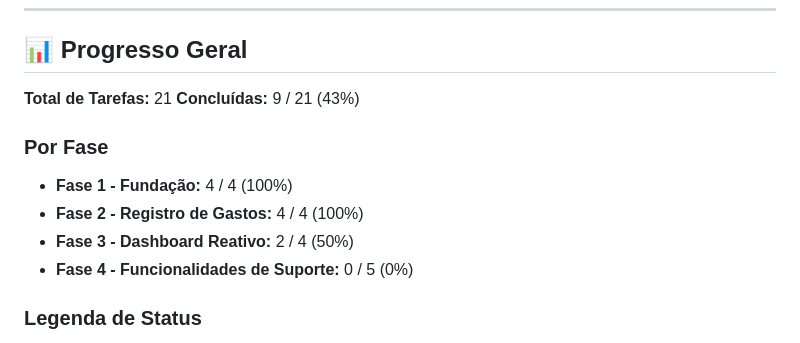
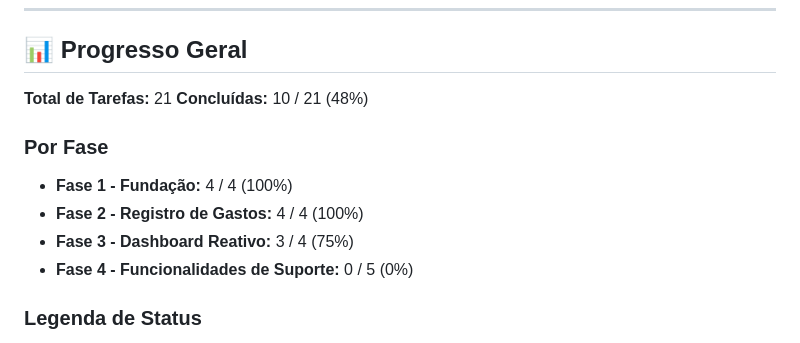
Before and after one commit to h80r/golden_experience, a Markdown page: docs/PLAN.md, the part around the change. Drawn GitHub-style.

Commit message:
📊 update: Update project progress to 48% completion (10/21 tasks)

```diff
--- a/docs/PLAN.md
+++ b/docs/PLAN.md
@@ -61,12 +61,12 @@ main (develop)
 ## 📊 Progresso Geral
 
 **Total de Tarefas:** 21
-**Concluídas:** 9 / 21 (43%)
+**Concluídas:** 10 / 21 (48%)
 
 ### Por Fase
 - **Fase 1 - Fundação:** 4 / 4 (100%)
 - **Fase 2 - Registro de Gastos:** 4 / 4 (100%)
-- **Fase 3 - Dashboard Reativo:** 2 / 4 (50%)
+- **Fase 3 - Dashboard Reativo:** 3 / 4 (75%)
 - **Fase 4 - Funcionalidades de Suporte:** 0 / 5 (0%)
 
 ### Legenda de Status
```
